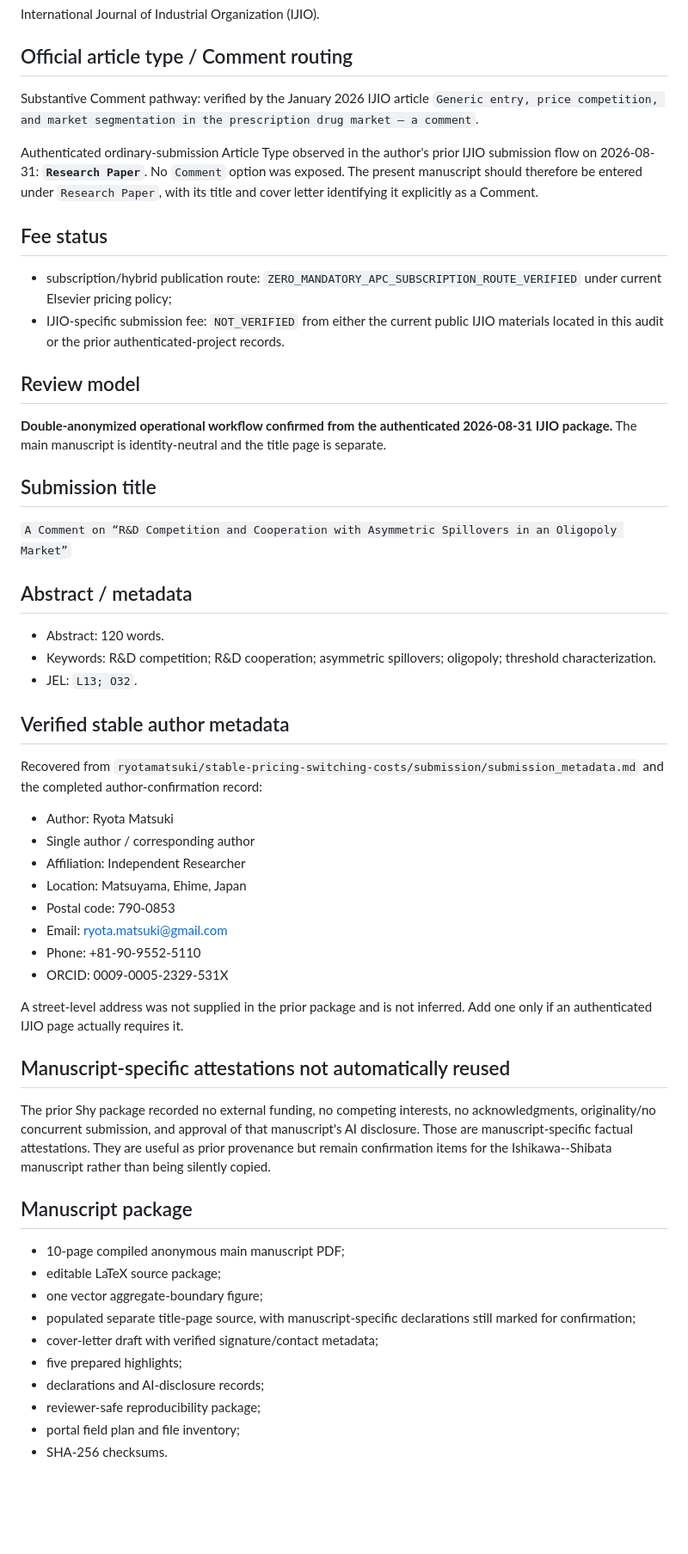
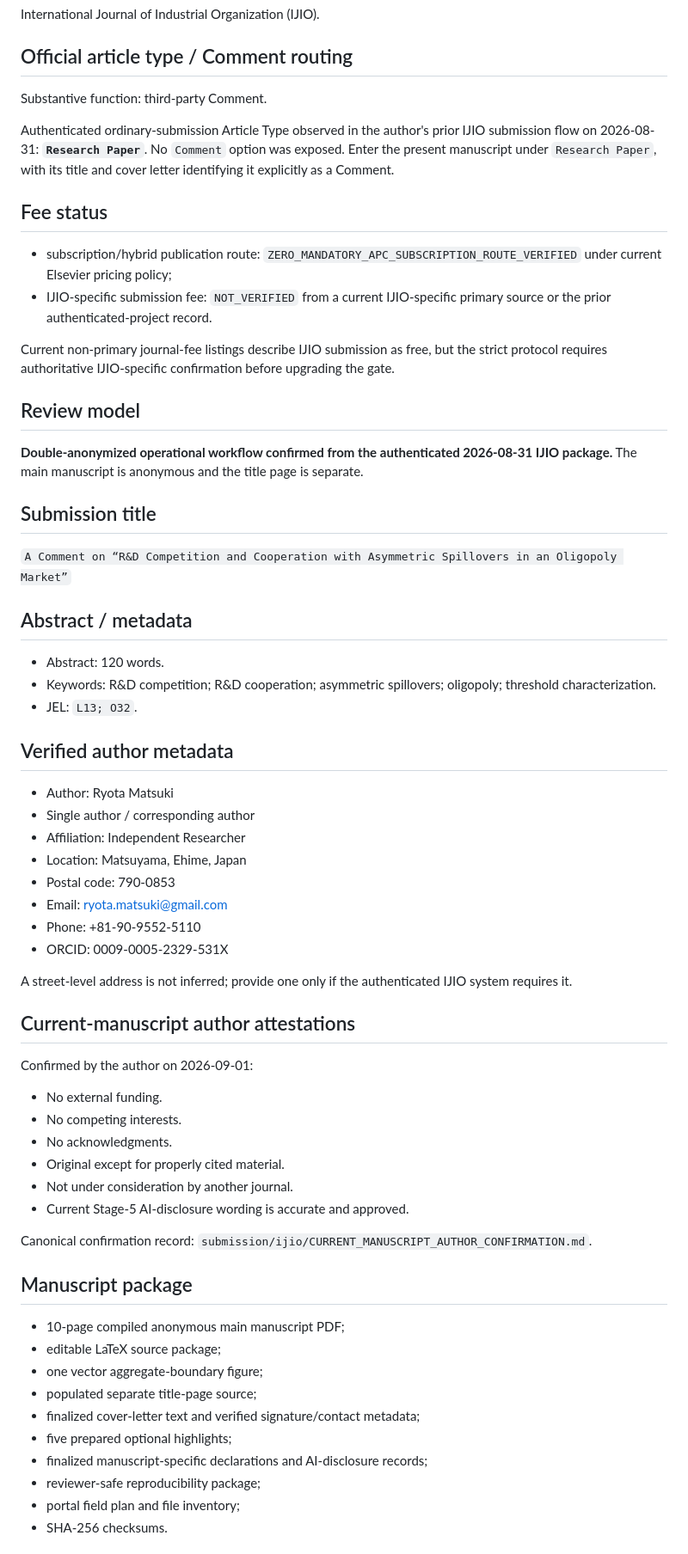
Before and after one commit to ryotamatsuki/ishikawa-shibata-rd-correction, a Markdown page: results/stage5_submission_preflight.md, the part around one of its changes. Shown at 86% size. Drawn GitHub-style; blank space fills up the shorter version.

Commit message:
Stage 5: update preflight after author confirmations

```diff
--- a/results/stage5_submission_preflight.md
+++ b/results/stage5_submission_preflight.md
@@ -34,18 +40,20 @@ International Journal of Industrial Organization (IJIO).
 
 ## Official article type / Comment routing
 
-Substantive Comment pathway: verified by the January 2026 IJIO article `Generic entry, price competition, and market segmentation in the prescription drug market – a comment`.
+Substantive function: third-party Comment.
 
-Authenticated ordinary-submission Article Type observed in the author's prior IJIO submission flow on 2026-08-31: **`Research Paper`**. No `Comment` option was exposed. The present manuscript should therefore be entered under `Research Paper`, with its title and cover letter identifying it explicitly as a Comment.
+Authenticated ordinary-submission Article Type observed in the author's prior IJIO submission flow on 2026-08-31: **`Research Paper`**. No `Comment` option was exposed. Enter the present manuscript under `Research Paper`, with its title and cover letter identifying it explicitly as a Comment.
 
 ## Fee status
 
 - subscription/hybrid publication route: `ZERO_MANDATORY_APC_SUBSCRIPTION_ROUTE_VERIFIED` under current Elsevier pricing policy;
-- IJIO-specific submission fee: `NOT_VERIFIED` from either the current public IJIO materials located in this audit or the prior authenticated-project records.
+- IJIO-specific submission fee: `NOT_VERIFIED` from a current IJIO-specific primary source or the prior authenticated-project record.
+
+Current non-primary journal-fee listings describe IJIO submission as free, but the strict protocol requires authoritative IJIO-specific confirmation before upgrading the gate.
 
 ## Review model
 
-**Double-anonymized operational workflow confirmed from the authenticated 2026-08-31 IJIO package.** The main manuscript is identity-neutral and the title page is separate.
+**Double-anonymized operational workflow confirmed from the authenticated 2026-08-31 IJIO package.** The main manuscript is anonymous and the title page is separate.
 
 ## Submission title
 
@@ -57,9 +65,7 @@ Authenticated ordinary-submission Article Type observed in the author's prior IJ
 - Keywords: R&D competition; R&D cooperation; asymmetric spillovers; oligopoly; threshold characterization.
 - JEL: `L13; O32`.
 
-## Verified stable author metadata
-
-Recovered from `ryotamatsuki/stable-pricing-switching-costs/submission/submission_metadata.md` and the completed author-confirmation record:
+## Verified author metadata
 
 - Author: Ryota Matsuki
 - Single author / corresponding author
@@ -70,21 +76,30 @@ Recovered from `ryotamatsuki/stable-pricing-switching-costs/submission/submissio
 - Phone: +81-90-9552-5110
 - ORCID: 0009-0005-2329-531X
 
-A street-level address was not supplied in the prior package and is not inferred. Add one only if an authenticated IJIO page actually requires it.
+A street-level address is not inferred; provide one only if the authenticated IJIO system requires it.
 
-## Manuscript-specific attestations not automatically reused
+## Current-manuscript author attestations
 
-The prior Shy package recorded no external funding, no competing interests, no acknowledgments, originality/no concurrent submission, and approval of that manuscript's AI disclosure. Those are manuscript-specific factual attestations. They are useful as prior provenance but remain confirmation items for the Ishikawa--Shibata manuscript rather than being silently copied.
+Confirmed by the author on 2026-09-01:
+
+- No external funding.
+- No competing interests.
+- No acknowledgments.
+- Original except for properly cited material.
+- Not under consideration by another journal.
+- Current Stage-5 AI-disclosure wording is accurate and approved.
+
+Canonical confirmation record: `submission/ijio/CURRENT_MANUSCRIPT_AUTHOR_CONFIRMATION.md`.
 
 ## Manuscript package
 
 - 10-page compiled anonymous main manuscript PDF;
 - editable LaTeX source package;
 - one vector aggregate-boundary figure;
-- populated separate title-page source, with manuscript-specific declarations still marked for confirmation;
-- cover-letter draft with verified signature/contact metadata;
-- five prepared highlights;
-- declarations and AI-disclosure records;
+- populated separate title-page source;
+- finalized cover-letter text and verified signature/contact metadata;
+- five prepared optional highlights;
+- finalized manuscript-specific declarations and AI-disclosure records;
 - reviewer-safe reproducibility package;
 - portal field plan and file inventory;
 - SHA-256 checksums.
```
Also changed, not shown: other parts of results/stage5_submission_preflight.md (+18 -18 lines).
